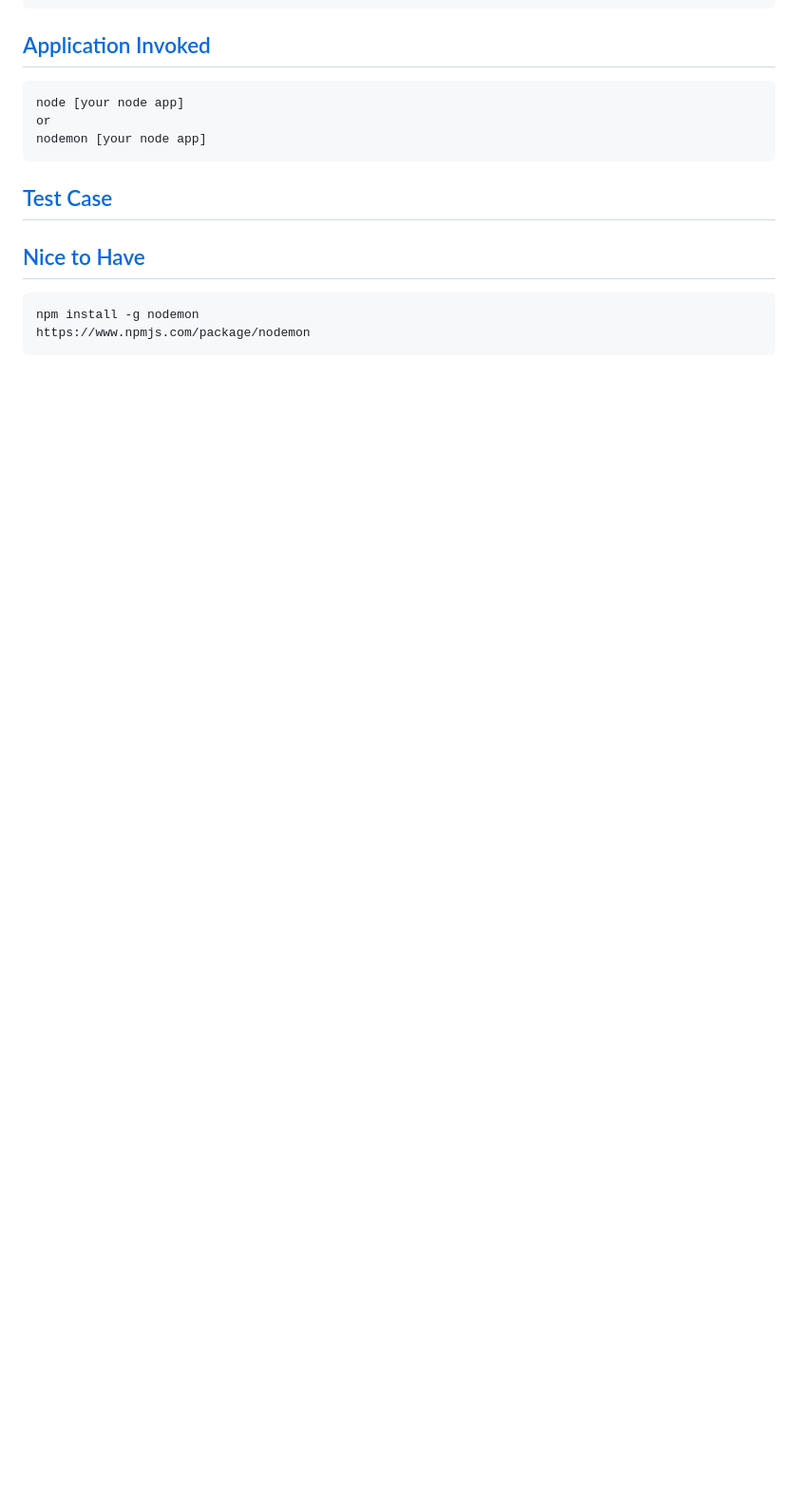
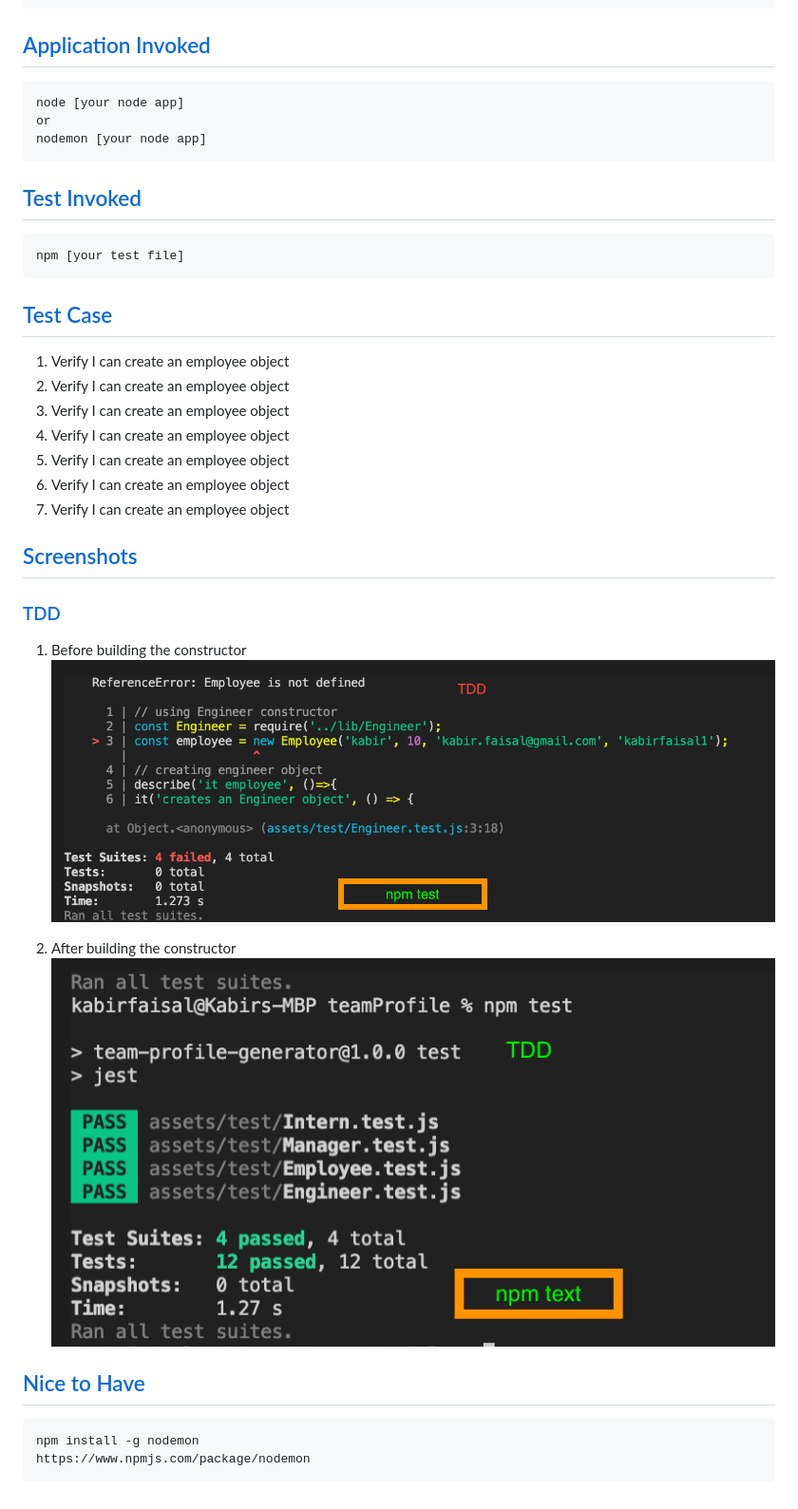
Before and after one commit to kabirfaisal1/teamProfile, a Markdown page: README.md, the part around one of its changes. Shown at 95% size. Drawn GitHub-style; pictures changed too: assets/image/tdd_fail.png (added), assets/image/tdd_pass.png (added); blank space fills up the shorter version.

Commit message:
build the constructor and able to pass the test

````diff
--- a/README.md
+++ b/README.md
@@ -52,8 +55,27 @@ node [your node app]
 or
 nodemon [your node app]
 ```
+## [Test Invoked](#table-of-contents)
+```
+npm [your test file]
+```
 
 ## [Test Case](#table-of-contents)
+1. Verify I can create an employee object
+1. Verify I can create an employee object
+1. Verify I can create an employee object
+1. Verify I can create an employee object
+1. Verify I can create an employee object
+1. Verify I can create an employee object
+1. Verify I can create an employee object
+
+## [Screenshots](#table-of-contents)
+### [TDD](#table-of-contents)
+1. Before building the constructor
+![Image at TDD Fail.](./assets/image/tdd_fail.png)
+
+1. After building the constructor
+![Image at TDD Pass.](./assets/image/tdd_pass.png)
 ## [Nice to Have](#table-of-contents)
 ```
 npm install -g nodemon
````
Also changed, not shown: other parts of README.md (+3 -0 lines), 7 other files.
